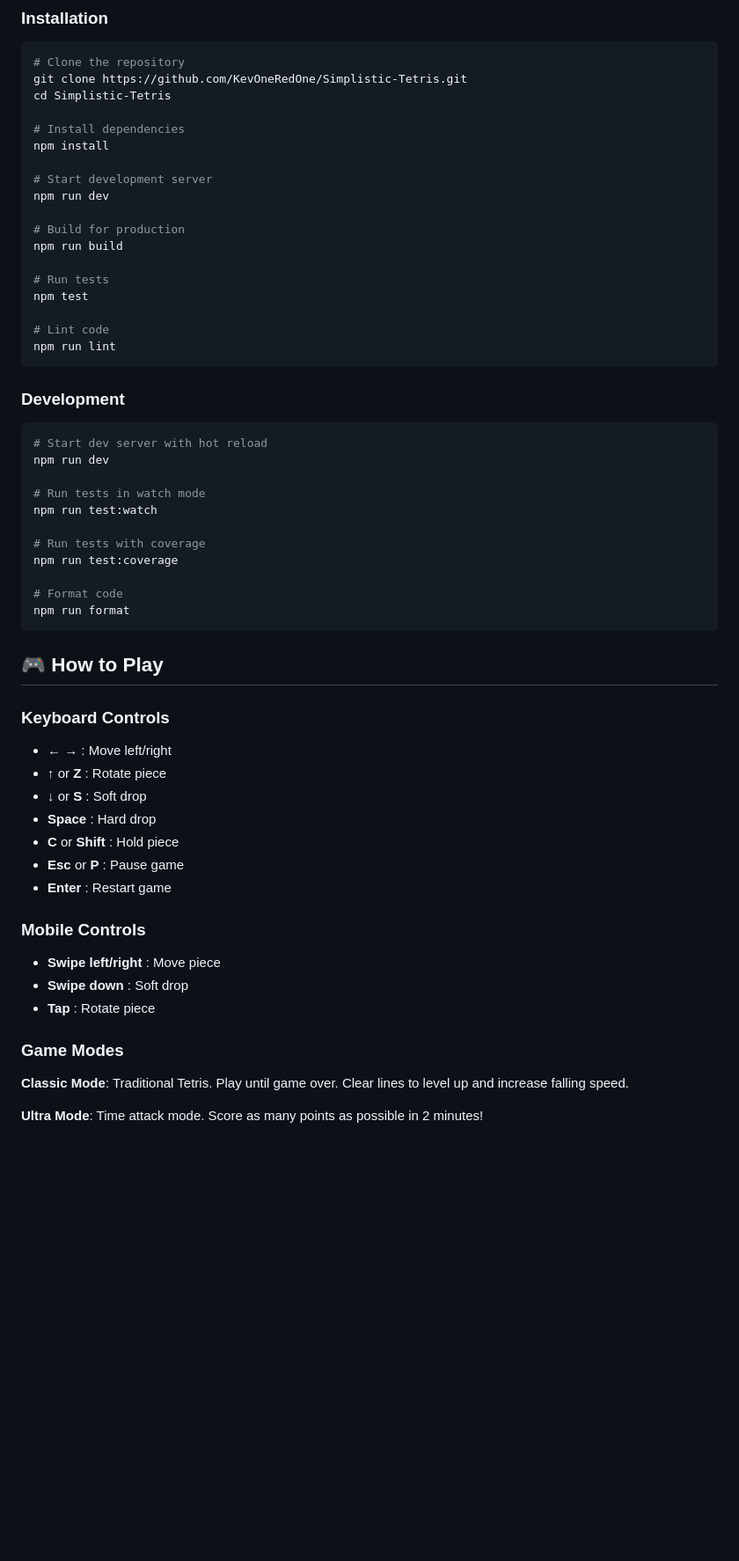
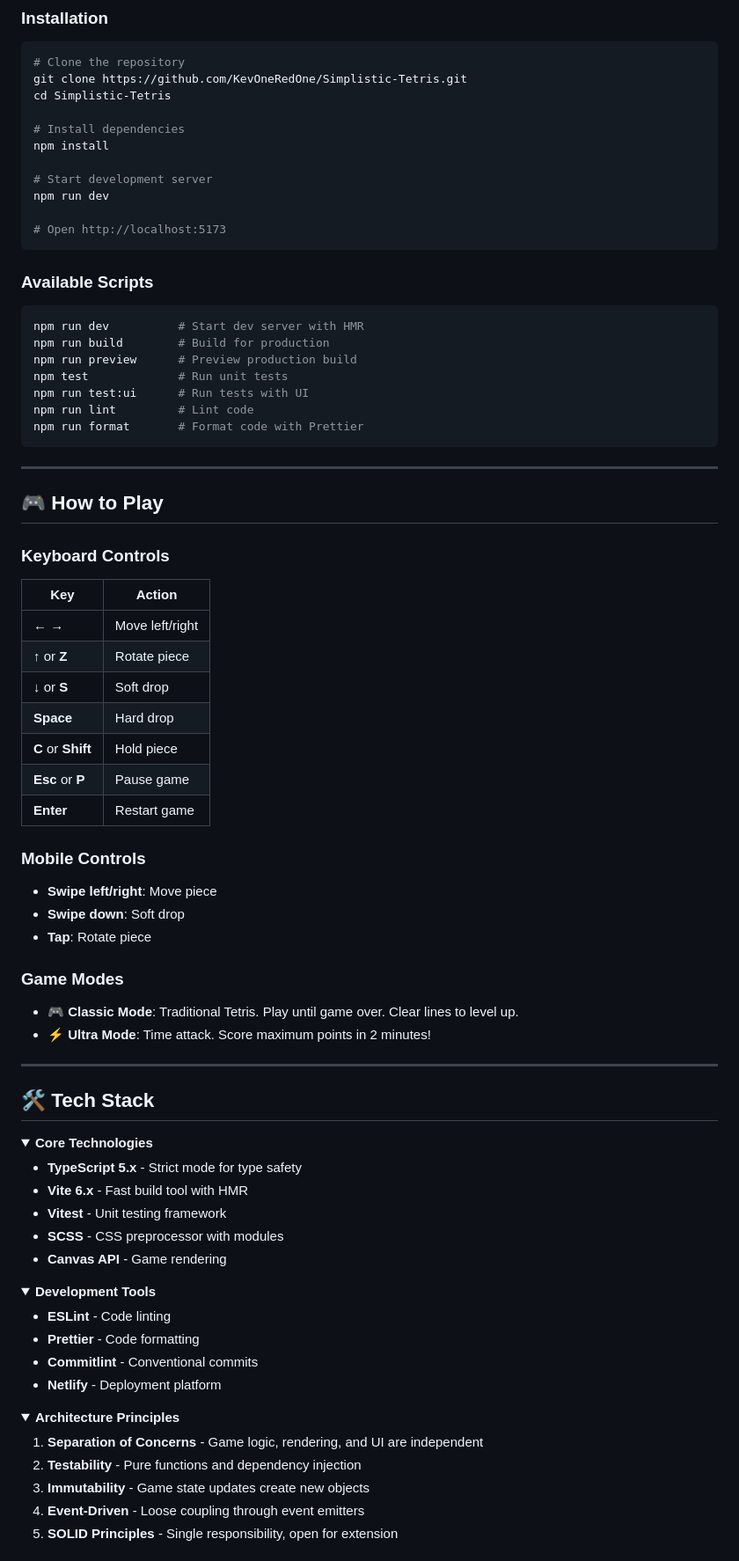
Before and after one commit to KevOneRedOne/Simplistic-Tetris, a Markdown page: README.md, the part around one of its changes. Shown at 88% size. GitHub-like rendering; folded sections open; blank space fills up the shorter version.

Commit message:
docs(readme): enhance with mermaid diagrams and collapsible sections

````diff
--- a/README.md
+++ b/README.md
@@ -144,52 +236,79 @@ npm install
 # Start development server
 npm run dev
 
-# Build for production
-npm run build
-
-# Run tests
-npm test
-
-# Lint code
-npm run lint
+# Open http://localhost:5173
 ```
 
-### Development
+### Available Scripts
 
 ```bash
-# Start dev server with hot reload
-npm run dev
+npm run dev          # Start dev server with HMR
+npm run build        # Build for production
+npm run preview      # Preview production build
+npm test             # Run unit tests
+npm run test:ui      # Run tests with UI
+npm run lint         # Lint code
+npm run format       # Format code with Prettier
+```
 
-# Run tests in watch mode
-npm run test:watch
-
-# Run tests with coverage
-npm run test:coverage
-
-# Format code
-npm run format
-```
+---
 
 ## 🎮 How to Play
 
 ### Keyboard Controls
 
-- **← →** : Move left/right
-- **↑** or **Z** : Rotate piece
-- **↓** or **S** : Soft drop
-- **Space** : Hard drop
-- **C** or **Shift** : Hold piece
-- **Esc** or **P** : Pause game
-- **Enter** : Restart game
+| Key | Action |
+|-----|--------|
+| **← →** | Move left/right |
+| **↑** or **Z** | Rotate piece |
+| **↓** or **S** | Soft drop |
+| **Space** | Hard drop |
+| **C** or **Shift** | Hold piece |
+| **Esc** or **P** | Pause game |
+| **Enter** | Restart game |
 
 ### Mobile Controls
 
-- **Swipe left/right** : Move piece
-- **Swipe down** : Soft drop
-- **Tap** : Rotate piece
+- **Swipe left/right**: Move piece
+- **Swipe down**: Soft drop
+- **Tap**: Rotate piece
 
 ### Game Modes
 
-**Classic Mode**: Traditional Tetris. Play until game over. Clear lines to level up and increase falling speed.
+- **🎮 Classic Mode**: Traditional Tetris. Play until game over. Clear lines to level up.
+- **⚡ Ultra Mode**: Time attack. Score maximum points in 2 minutes!
 
-**Ultra Mode**: Time attack mode. Score as many points as possible in 2 minutes!
+---
+
+## 🛠️ Tech Stack
+
+<details>
+<summary><strong>Core Technologies</strong></summary>
+
+- **TypeScript 5.x** - Strict mode for type safety
+- **Vite 6.x** - Fast build tool with HMR
+- **Vitest** - Unit testing framework
+- **SCSS** - CSS preprocessor with modules
+- **Canvas API** - Game rendering
+
+</details>
+
+<details>
+<summary><strong>Development Tools</strong></summary>
+
+- **ESLint** - Code linting
+- **Prettier** - Code formatting
+- **Commitlint** - Conventional commits
+- **Netlify** - Deployment platform
+
+</details>
+
+<details>
+<summary><strong>Architecture Principles</strong></summary>
+
+1. **Separation of Concerns** - Game logic, rendering, and UI are independent
+2. **Testability** - Pure functions and dependency injection
+3. **Immutability** - Game state updates create new objects
+4. **Event-Driven** - Loose coupling through event emitters
+5. **SOLID Principles** - Single responsibility, open for extension
+
````
Also changed, not shown: other parts of README.md (+236 -144 lines).
